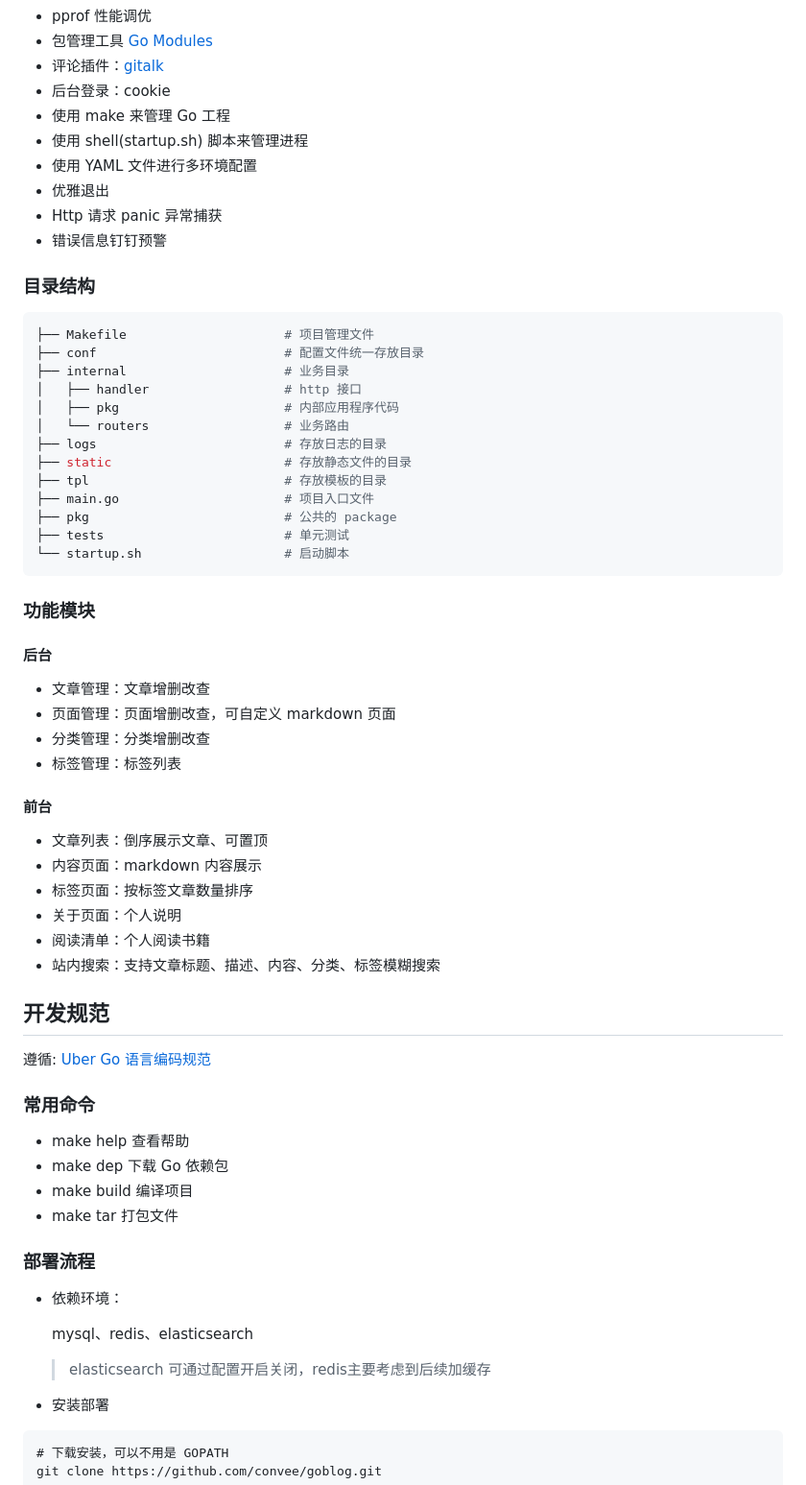
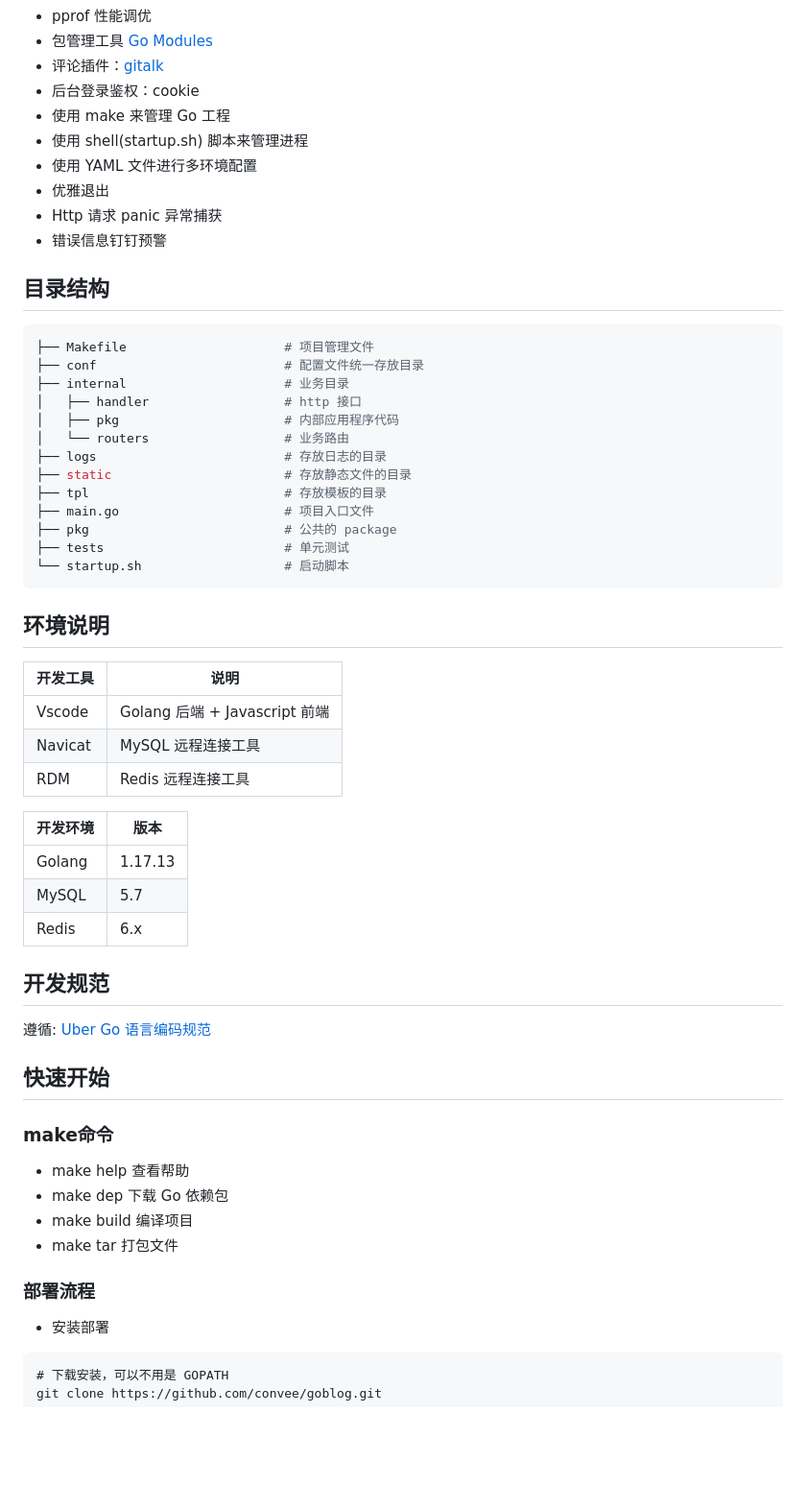
Before and after one commit to convee/goblog, a Markdown page: README.md, the part around one of its changes. Shown at 96% size. GitHub-like rendering; blank space fills up the shorter version.

````diff
--- a/README.md
+++ b/README.md
@@ -17,7 +56,7 @@
 * pprof 性能调优
 * 包管理工具 [Go Modules](https://github.com/golang/go/wiki/Modules)
 * 评论插件：[gitalk](https://github.com/gitalk/gitalk)
-* 后台登录：cookie
+* 后台登录鉴权：cookie
 * 使用 make 来管理 Go 工程
 * 使用 shell(startup.sh) 脚本来管理进程
 * 使用 YAML 文件进行多环境配置
@@ -25,7 +64,7 @@
 * Http 请求 panic 异常捕获
 * 错误信息钉钉预警
 
-### 目录结构
+## 目录结构
 
 ```shell
 ├── Makefile                     # 项目管理文件
@@ -43,29 +82,27 @@
 └── startup.sh                   # 启动脚本
 ```
 
-### 功能模块
+## 环境说明
 
-#### 后台
+| 开发工具                          | 说明                  |
+| ----------------------------- | ------------------- |
+| Vscode   | Golang 后端 + Javascript 前端 |
+| Navicat    | MySQL 远程连接工具        |
+| RDM | Redis 远程连接工具        |
 
-* 文章管理：文章增删改查
-* 页面管理：页面增删改查，可自定义 markdown 页面
-* 分类管理：分类增删改查
-* 标签管理：标签列表
-
-#### 前台
-
-* 文章列表：倒序展示文章、可置顶
-* 内容页面：markdown 内容展示
-* 标签页面：按标签文章数量排序
-* 关于页面：个人说明
-* 阅读清单：个人阅读书籍
-* 站内搜索：支持文章标题、描述、内容、分类、标签模糊搜索
+| 开发环境   | 版本   |
+| ------ | ---- |
+| Golang | 1.17.13 |
+| MySQL  | 5.7  |
+| Redis  | 6.x  |
 
 ## 开发规范
 
 遵循: [Uber Go 语言编码规范](https://github.com/uber-go/guide/blob/master/style.md)
 
-### 常用命令
+## 快速开始
+
+### make命令
 
 - make help 查看帮助
 - make dep 下载 Go 依赖包
@@ -73,11 +110,6 @@
 - make tar 打包文件
 
 ### 部署流程
-
-* 依赖环境：
-
-  mysql、redis、elasticsearch
-  > elasticsearch 可通过配置开启关闭，redis主要考虑到后续加缓存
 
 * 安装部署
 
````
Also changed, not shown: other parts of README.md (+52 -8 lines).
